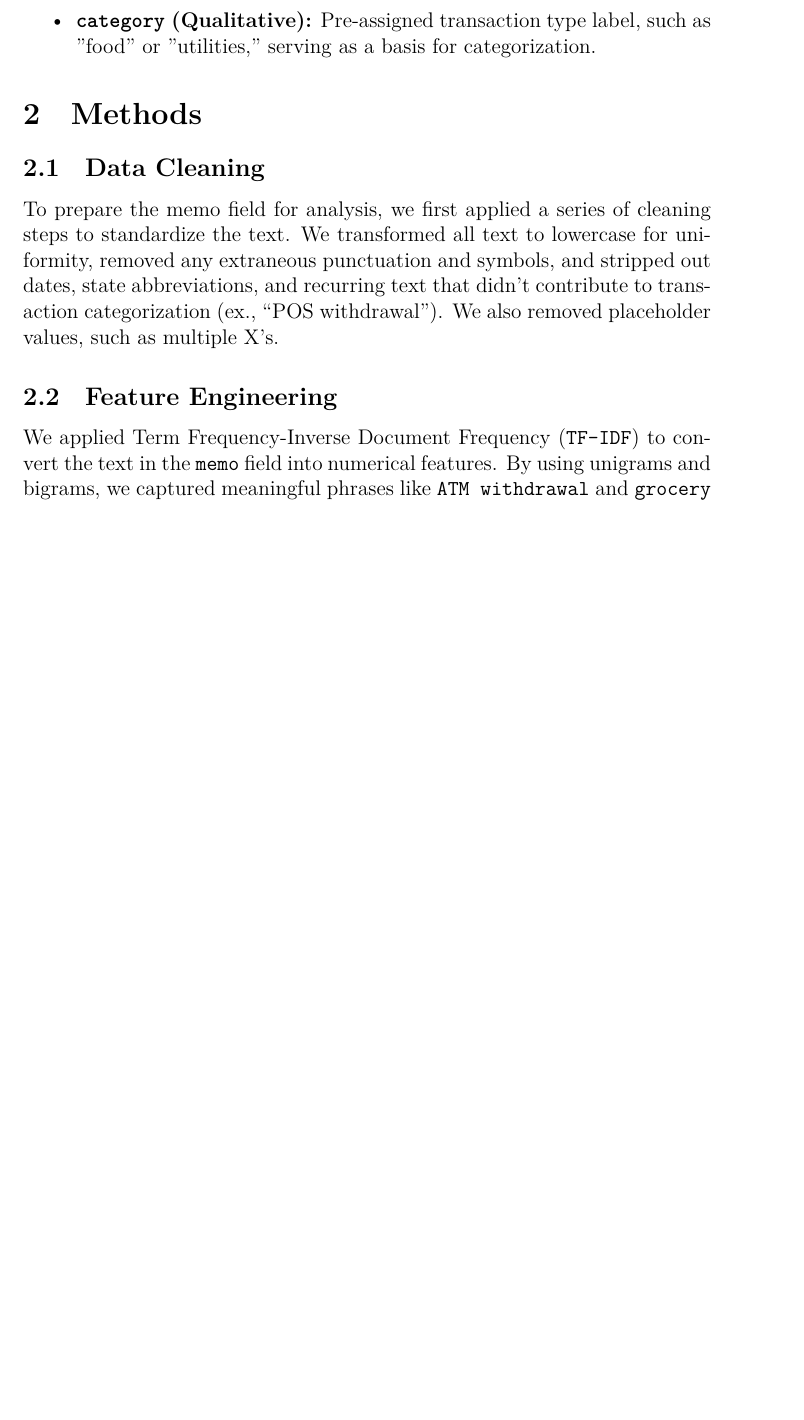
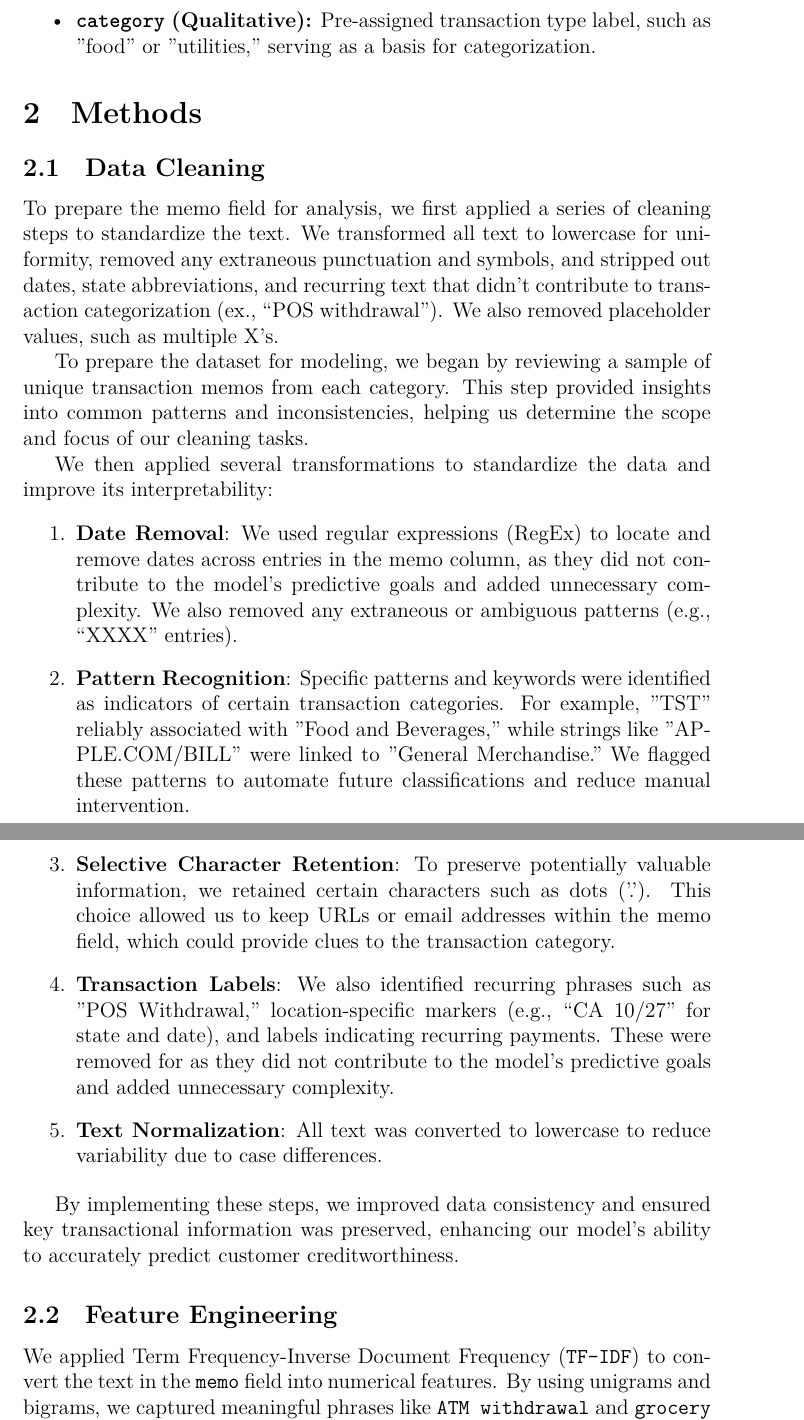
Before and after one commit to hillarychang/dsc180b-capstone-q2, a LaTeX paper (report/report.tex): part of page 3 of 6 before the commit and two parts of pages 3 and 4 of 7 after it, the two joined at a grey line, cut so that both start at the same text, the shorter picture padded with empty space. Compiled offline with XeLaTeX; a LaTeX package or settings file that is missing is left out.

Commit message:
add data cleaning to report.tex

```diff
--- a/report/report.tex
+++ b/report/report.tex
@@ -75,6 +75,25 @@ The dataset, provided by Prism Data, consists of detailed transaction records th
 \subsection{Data Cleaning}
 To prepare the memo field for analysis, we first applied a series of cleaning steps to standardize the text. We transformed all text to lowercase for uniformity, removed any extraneous punctuation and symbols, and stripped out dates, state abbreviations, and recurring text that didn’t contribute to transaction categorization (ex., “POS withdrawal”). We also removed placeholder values, such as multiple X’s.
 
+To prepare the dataset for modeling, we began by reviewing a sample of unique transaction memos from each category. This step provided insights into common patterns and inconsistencies, helping us determine the scope and focus of our cleaning tasks.
+
+We then applied several transformations to standardize the data and improve its interpretability:
+
+\begin{enumerate}
+    \item \textbf{Date Removal}: We used regular expressions (RegEx) to locate and remove dates across entries in the memo column, as they did not contribute to the model's predictive goals and added unnecessary complexity. We also removed any extraneous or ambiguous patterns (e.g., “XXXX” entries).
+
+    \item \textbf{Pattern Recognition}: Specific patterns and keywords were identified as indicators of certain transaction categories. For example, "TST" reliably associated with "Food and Beverages," while strings like "APPLE.COM/BILL" were linked to "General Merchandise." We flagged these patterns to automate future classifications and reduce manual intervention.
+
+    \item \textbf{Selective Character Retention}: To preserve potentially valuable information, we retained certain characters such as dots ('.'). This choice allowed us to keep URLs or email addresses within the memo field, which could provide clues to the transaction category.
+
+    \item \textbf{Transaction Labels}: We also identified recurring phrases such as "POS Withdrawal," location-specific markers (e.g., “CA 10/27” for state and date), and labels indicating recurring payments. These were removed for as they did not contribute to the model's predictive goals and added unnecessary complexity.
+
+    \item \textbf{Text Normalization}: All text was converted to lowercase to reduce variability due to case differences.
+\end{enumerate}
+
+By implementing these steps, we improved data consistency and ensured key transactional information was preserved, enhancing our model's ability to accurately predict customer creditworthiness.
+
+
 \subsection{Feature Engineering}
 We applied Term Frequency-Inverse Document Frequency (\texttt{TF-IDF}) to convert the text in the \texttt{memo} field into numerical features. By using unigrams and bigrams, we captured meaningful phrases like \texttt{ATM withdrawal} and \texttt{grocery store}. \texttt{TF-IDF} proved to be highly predictive, assisting in accurately identifying transaction types.
 
```
